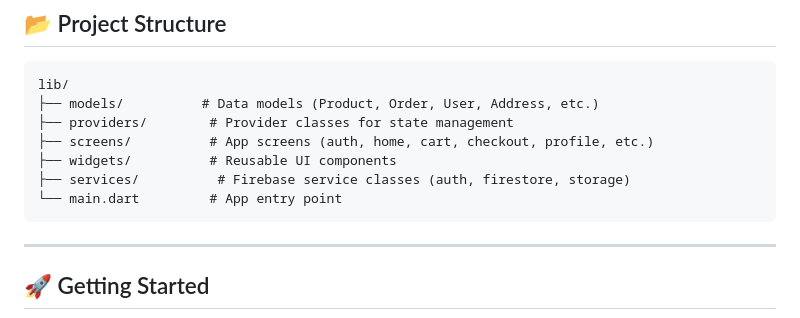
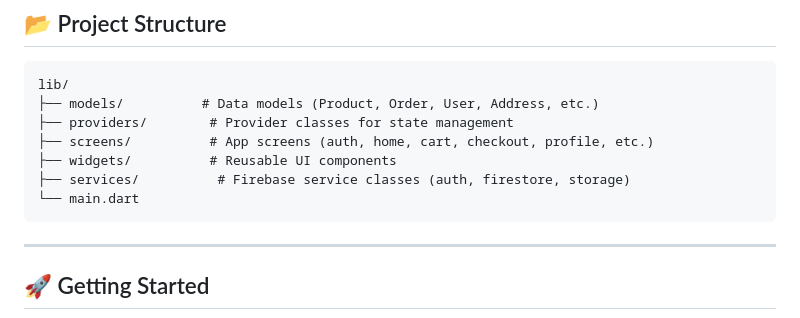
Before and after one commit to Monam1083/Flutter-Firebase-E-Commerce-User, a Markdown page: README.md, the part around the change. Drawn GitHub-style.

````diff
--- a/README.md
+++ b/README.md
@@ -44,7 +44,7 @@ lib/
 ├── screens/          # App screens (auth, home, cart, checkout, profile, etc.)
 ├── widgets/          # Reusable UI components
 ├── services/          # Firebase service classes (auth, firestore, storage)
-└── main.dart         # App entry point
+└── main.dart
 ```
 
 ---
````
